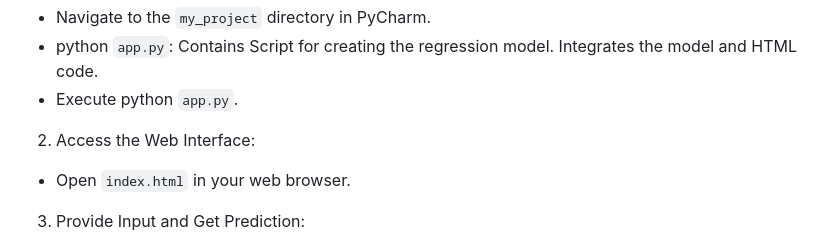
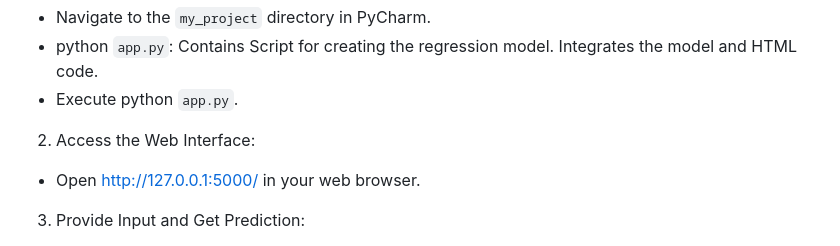
Before and after one commit to Anusha-Suvarna/Restaurants_Rating_Prediction, a Markdown page: README.md, the part around the change. Drawn GitHub-style.

```diff
--- a/README.md
+++ b/README.md
@@ -96,7 +96,7 @@ The Restaurants Rating Prediction project is a regression-based analysis aiming
 -	python `app.py`: Contains Script for creating the regression model. Integrates the model and HTML code.
 -	Execute python `app.py`.
 2.	 Access the Web Interface:
--	Open `index.html` in your web browser.
+-	Open http://127.0.0.1:5000/ in your web browser.
 3.	Provide Input and Get Prediction:
 -	Enter values for restaurant attributes in the text boxes.
 -	Click the "Predict" button.
```
